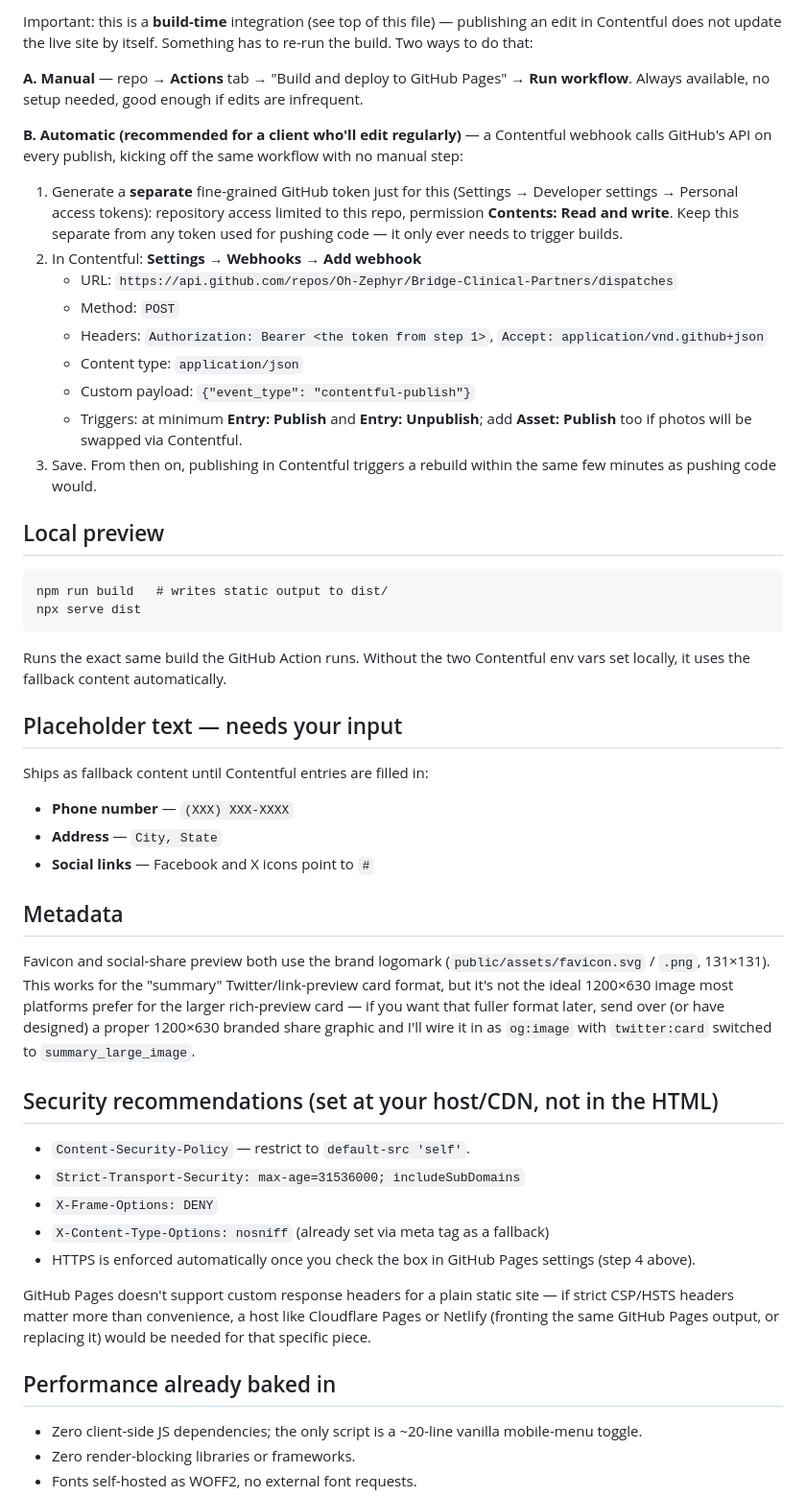
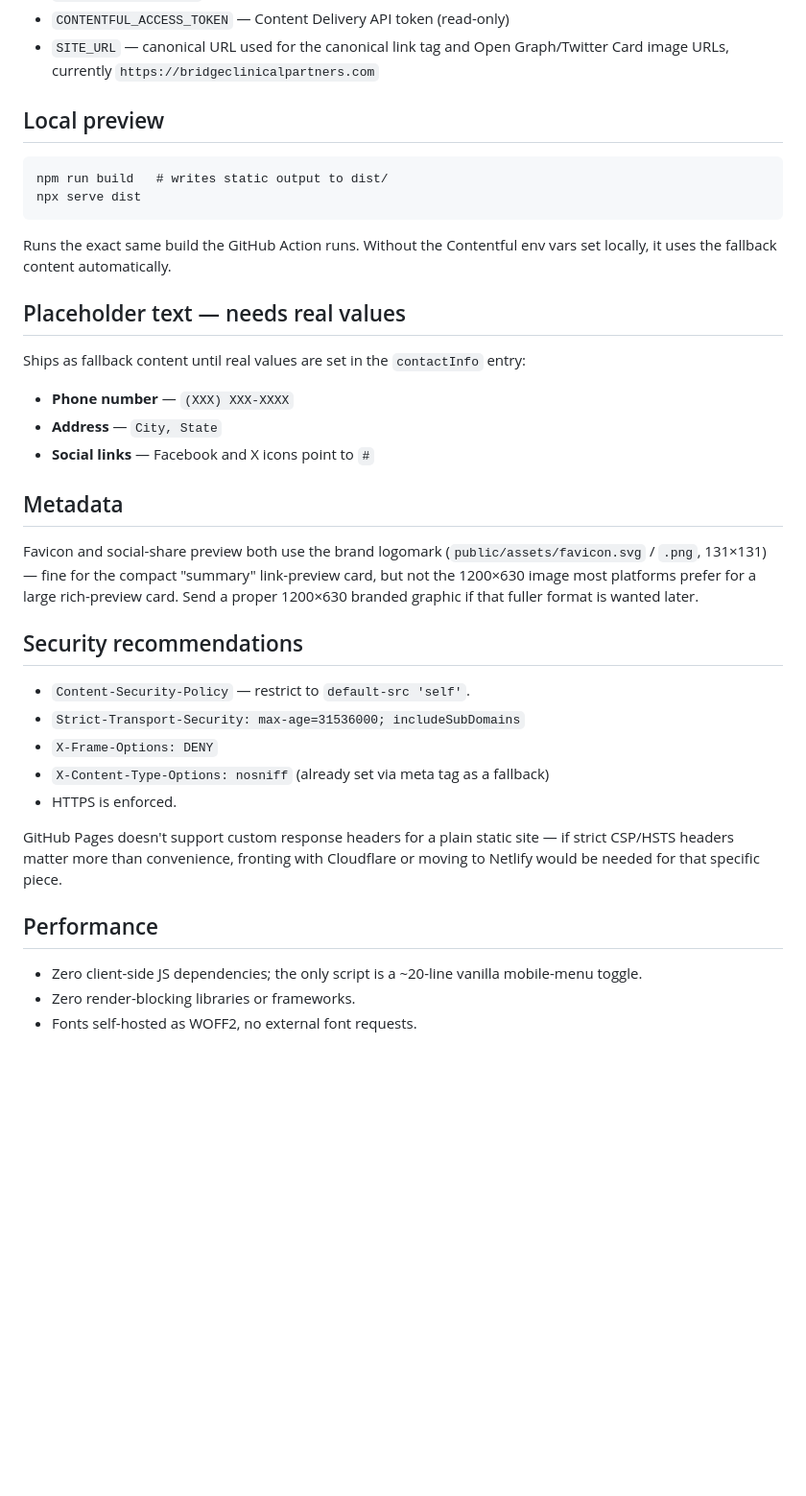
Before and after one commit to BCPtechnical/Bridge-Clinical-Partners, a Markdown page: README.md, the part around one of its changes. Shown at 96% size. Drawn GitHub-style; blank space fills up the shorter version.

Commit message:
Trim README to a lean reference doc: content model, config, and ongoing notes — drop the step-by-step setup walkthrough now that deployment is complete

````diff
--- a/README.md
+++ b/README.md
@@ -117,31 +89,6 @@ Once DNS propagates, check **"Enforce HTTPS"** in the same Pages settings.
-Important: this is a **build-time** integration (see top of this file) —
-publishing an edit in Contentful does not update the live site by itself.
-Something has to re-run the build. Two ways to do that:
-
-**A. Manual** — repo → **Actions** tab → "Build and deploy to GitHub Pages"
-→ **Run workflow**. Always available, no setup needed, good enough if edits
-are infrequent.
-
-**B. Automatic (recommended for a client who'll edit regularly)** — a
-Contentful webhook calls GitHub's API on every publish, kicking off the same
-workflow with no manual step:
-
-1. Generate a **separate** fine-grained GitHub token just for this (Settings
-   → Developer settings → Personal access tokens): repository access limited
-   to this repo, permission **Contents: Read and write**. Keep this separate
-   from any token used for pushing code — it only ever needs to trigger
-   builds.
-2. In Contentful: **Settings → Webhooks → Add webhook**
-   - URL: `https://api.github.com/repos/Oh-Zephyr/Bridge-Clinical-Partners/dispatches`
-   - Method: `POST`
-   - Headers: `Authorization: Bearer <the token from step 1>`,
-     `Accept: application/vnd.github+json`
-   - Content type: `application/json`
-   - Custom payload: `{"event_type": "contentful-publish"}`
-   - Triggers: at minimum **Entry: Publish** and **Entry: Unpublish**;
-     add **Asset: Publish** too if photos will be swapped via Contentful.
-3. Save. From then on, publishing in Contentful triggers a rebuild within
-   the same few minutes as pushing code would.
+- `CONTENTFUL_ACCESS_TOKEN` — Content Delivery API token (read-only)
+- `SITE_URL` — canonical URL used for the canonical link tag and Open
+  Graph/Twitter Card image URLs, currently `https://bridgeclinicalpartners.com`
 
 ## Local preview
 
@@ -150,12 +97,13 @@ npm run build   # writes static output to dist/
 npx serve dist
 ```
 
-Runs the exact same build the GitHub Action runs. Without the two
-Contentful env vars set locally, it uses the fallback content automatically.
+Runs the exact same build the GitHub Action runs. Without the Contentful
+env vars set locally, it uses the fallback content automatically.
 
-## Placeholder text — needs your input
+## Placeholder text — needs real values
 
-Ships as fallback content until Contentful entries are filled in:
+Ships as fallback content until real values are set in the `contactInfo`
+entry:
 - **Phone number** — `(XXX) XXX-XXXX`
 - **Address** — `City, State`
 - **Social links** — Facebook and X icons point to `#`
@@ -163,28 +111,25 @@ Ships as fallback content until Contentful entries are filled in:
 ## Metadata
 
 Favicon and social-share preview both use the brand logomark
-(`public/assets/favicon.svg` / `.png`, 131×131). This works for the
-"summary" Twitter/link-preview card format, but it's not the ideal
-1200×630 image most platforms prefer for the larger rich-preview card — if
-you want that fuller format later, send over (or have designed) a proper
-1200×630 branded share graphic and I'll wire it in as `og:image` with
-`twitter:card` switched to `summary_large_image`.
+(`public/assets/favicon.svg` / `.png`, 131×131) — fine for the compact
+"summary" link-preview card, but not the 1200×630 image most platforms
+prefer for a large rich-preview card. Send a proper 1200×630 branded
+graphic if that fuller format is wanted later.
 
-## Security recommendations (set at your host/CDN, not in the HTML)
+## Security recommendations
 
 - `Content-Security-Policy` — restrict to `default-src 'self'`.
 - `Strict-Transport-Security: max-age=31536000; includeSubDomains`
 - `X-Frame-Options: DENY`
 - `X-Content-Type-Options: nosniff` (already set via meta tag as a fallback)
-- HTTPS is enforced automatically once you check the box in GitHub Pages
-  settings (step 4 above).
+- HTTPS is enforced.
 
 GitHub Pages doesn't support custom response headers for a plain static
-site — if strict CSP/HSTS headers matter more than convenience, a host like
-Cloudflare Pages or Netlify (fronting the same GitHub Pages output, or
-replacing it) would be needed for that specific piece.
+site — if strict CSP/HSTS headers matter more than convenience, fronting
+with Cloudflare or moving to Netlify would be needed for that specific
+piece.
 
-## Performance already baked in
+## Performance
 
 - Zero client-side JS dependencies; the only script is a ~20-line vanilla
   mobile-menu toggle.
````
Also changed, not shown: other parts of README.md (+23 -51 lines).
